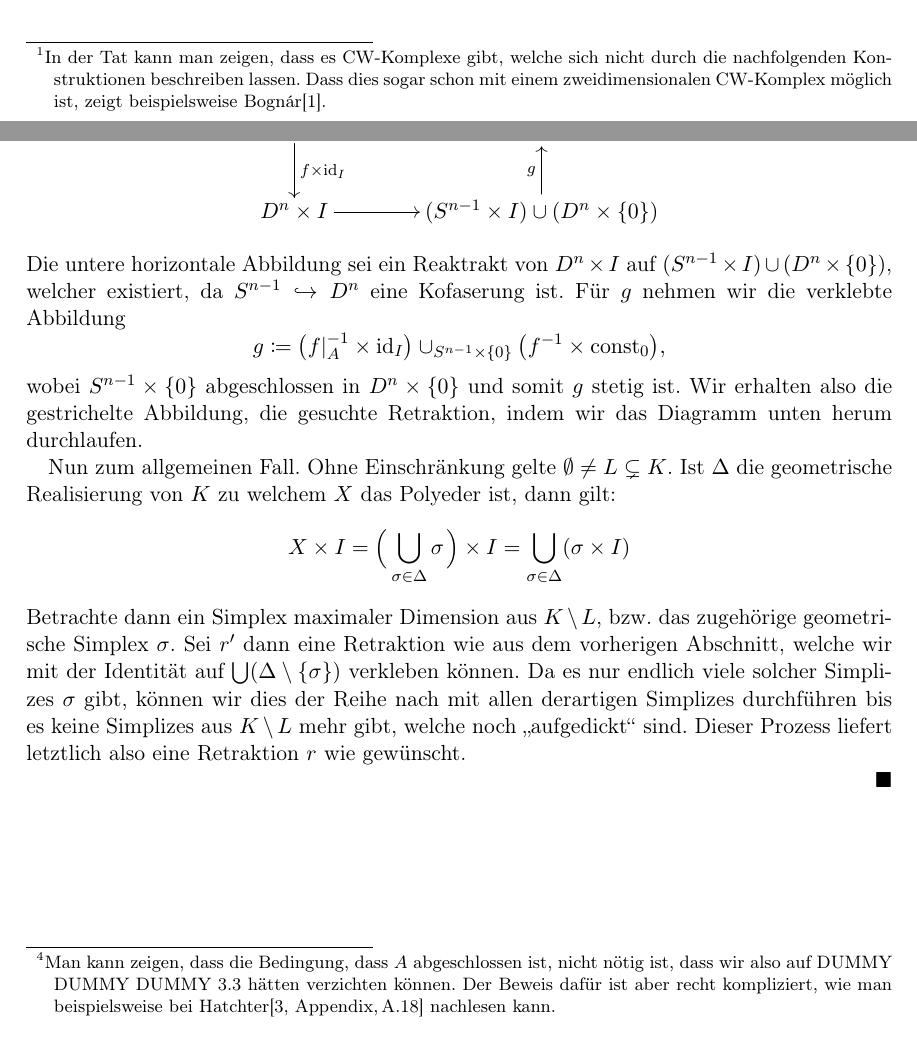
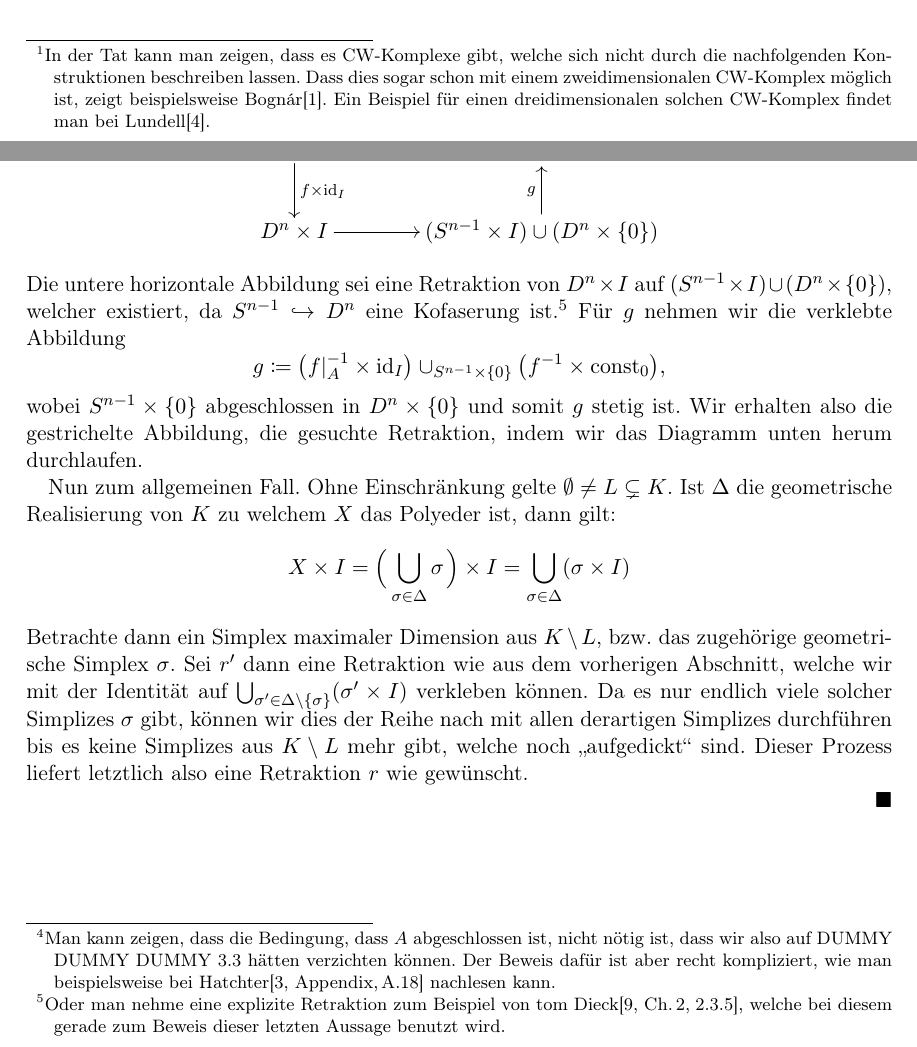
Before and after one commit to J0J0/talk_about_simplicial_complexes, a LaTeX document (Vortrag_02-Simpliziale-Komplexe.tex, which reads chap1.tex, chap3.tex): two parts of pages 3 and 14 of 15, joined at a grey line, cut so that both start at the same text. Compiled offline with pdfLaTeX.

Commit message:
small changes and fixes

```diff
--- a/chap1.tex
+++ b/chap1.tex
@@ -6,7 +6,9 @@ aber für kombinatorische Anwendungen noch zu allgemein sind.\footnote{%
     In der Tat kann man zeigen, dass es CW-Komplexe gibt, welche sich nicht
     durch die nachfolgenden Konstruktionen beschreiben lassen. Dass dies sogar
     schon mit einem zweidimensionalen CW-Komplex möglich ist, zeigt
-    beispielsweise Bognár\cite{artcle:bognar77}.%
+    beispielsweise Bognár\cite{artcle:bognar77}. Ein Beispiel für einen
+    dreidimensionalen solchen CW-Komplex findet man bei Lundell\cite[% TODO
+    ]{bookc:lundell69}.%
 }
 Wir interessieren uns daher dafür, wie wir topologische Räume beschreiben
 können, die aus kombinatorisch einfacher zu beschreibenden Bausteinen aufgebaut
--- a/chap3.tex
+++ b/chap3.tex
@@ -115,9 +115,14 @@ ein Hilfsresultat, das aber auch für sich allein genommen interessant ist:
             }
         \end{xy}
     \end{equation*}
-    Die untere horizontale Abbildung sei ein Reaktrakt von $D^n\times I$ auf
+    Die untere horizontale Abbildung sei eine Retraktion von $D^n\times I$ auf
     $(S^{n-1}\times I)\cup(D^n\times\{0\})$, welcher existiert, da
-    $S^{n-1}\hookrightarrow D^n$ eine Kofaserung ist. Für $g$ nehmen wir die
+    $S^{n-1}\hookrightarrow D^n$ eine Kofaserung ist.\footnote{%
+        Oder man nehme eine explizite Retraktion zum Beispiel von
+        tom Dieck\cite[Ch.\,2,\;2.3.5]{bookc:tomdieck08}, welche bei diesem
+        gerade zum Beweis dieser letzten Aussage benutzt wird.%
+    }
+    Für $g$ nehmen wir die
     verklebte Abbildung
     \[ g \defeq \bigl(f\vert_A^{-1} \times\id_I\bigr) \cup_{S^{n-1}\times\{0\}}
         \bigl( f^{-1}\times\const_0 \bigr)
@@ -135,11 +140,12 @@ ein Hilfsresultat, das aber auch für sich allein genommen interessant ist:
     \]
     Betrachte dann ein Simplex maximaler Dimension aus $K\setminus L$, bzw. das
     zugehörige geometrische Simplex~$\sigma$. Sei $r'$ dann eine Retraktion wie
-    aus dem vorherigen Abschnitt, welche wir mit der Identität auf $\bigcup
-    (\Delta\setminus\{\sigma\})$ verkleben können. Da es nur endlich viele
-    solcher Simplizes~$\sigma$ gibt, können wir dies der Reihe nach mit allen
-    derartigen Simplizes durchführen bis es keine Simplizes aus $K\setminus L$
-    mehr gibt, welche noch \enquote{aufgedickt} sind. Dieser Prozess liefert
-    letztlich also eine Retraktion~$r$ wie gewünscht.
+    aus dem vorherigen Abschnitt, welche wir mit der Identität auf
+    $\bigcup_{\sigma'\in\Delta\setminus\{\sigma\}} (\sigma'\times I)$ verkleben
+    können. Da es nur endlich viele solcher Simplizes~$\sigma$ gibt, können wir
+    dies der Reihe nach mit allen derartigen Simplizes durchführen bis es keine
+    Simplizes aus $K\setminus L$ mehr gibt, welche noch \enquote{aufgedickt}
+    sind. Dieser Prozess liefert letztlich also eine Retraktion~$r$ wie
+    gewünscht.
     \\
 \end{proof}
```
Also changed, not shown: bibsources.bib (+14 -0 lines), chap0.tex (+4 -0 lines), chap1.tex (1 more changed lines).
